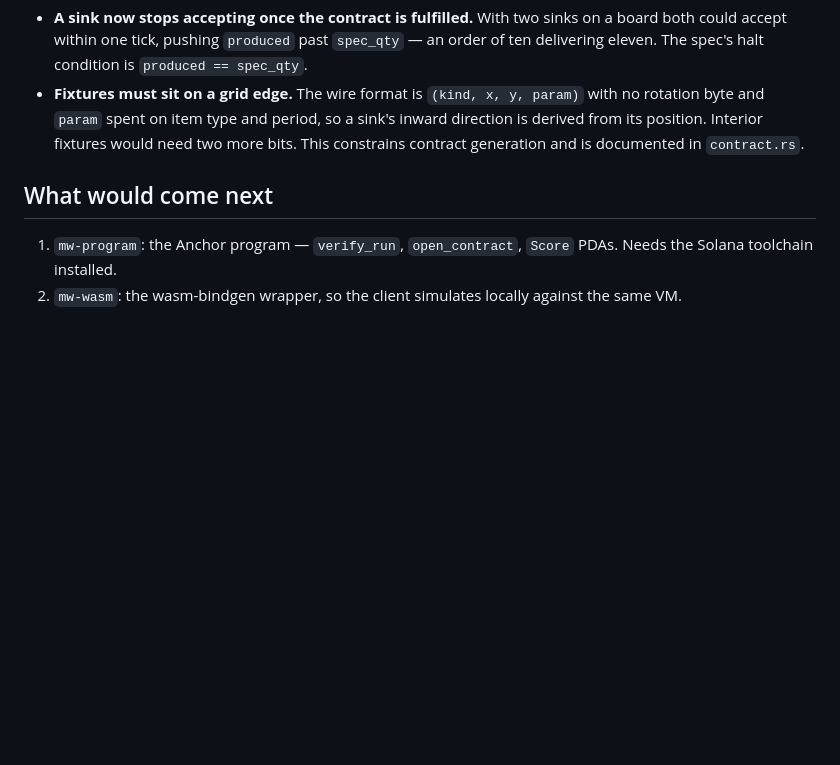
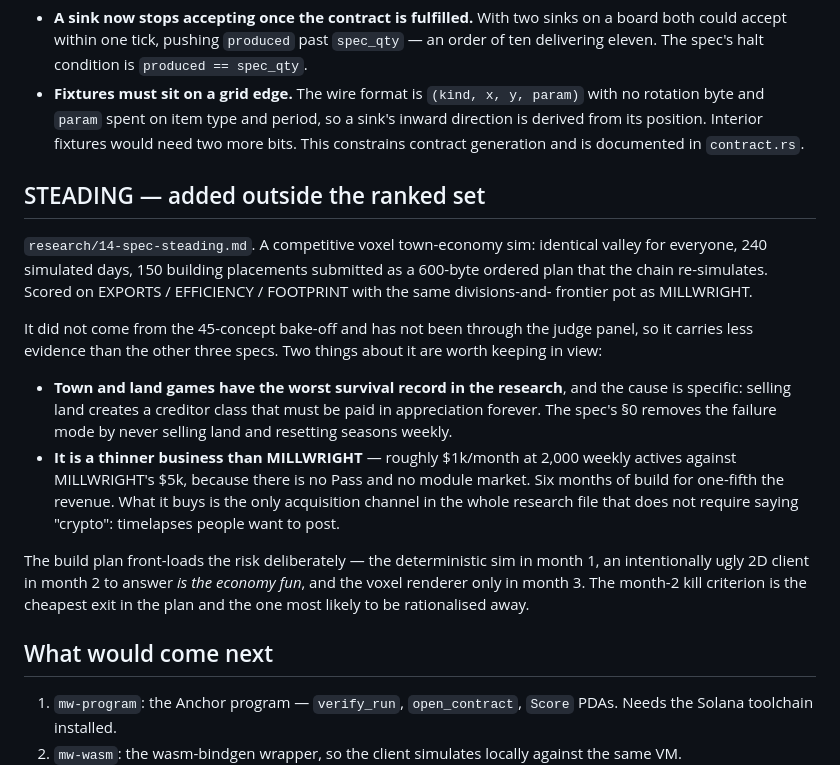
Before and after one commit to 13V/game, a Markdown page: STATUS.md, the part around the change. GitHub-like rendering; blank space fills up the shorter version.

```diff
--- a/STATUS.md
+++ b/STATUS.md
@@ -89,6 +89,29 @@ Two things surfaced while building it, both recorded in code:
   its position. Interior fixtures would need two more bits. This constrains contract generation
   and is documented in `contract.rs`.
 
+## STEADING — added outside the ranked set
+
+`research/14-spec-steading.md`. A competitive voxel town-economy sim: identical valley for
+everyone, 240 simulated days, 150 building placements submitted as a 600-byte ordered plan that
+the chain re-simulates. Scored on EXPORTS / EFFICIENCY / FOOTPRINT with the same divisions-and-
+frontier pot as MILLWRIGHT.
+
+It did not come from the 45-concept bake-off and has not been through the judge panel, so it
+carries less evidence than the other three specs. Two things about it are worth keeping in view:
+
+- **Town and land games have the worst survival record in the research**, and the cause is
+  specific: selling land creates a creditor class that must be paid in appreciation forever.
+  The spec's §0 removes the failure mode by never selling land and resetting seasons weekly.
+- **It is a thinner business than MILLWRIGHT** — roughly $1k/month at 2,000 weekly actives
+  against MILLWRIGHT's $5k, because there is no Pass and no module market. Six months of build
+  for one-fifth the revenue. What it buys is the only acquisition channel in the whole research
+  file that does not require saying "crypto": timelapses people want to post.
+
+The build plan front-loads the risk deliberately — the deterministic sim in month 1, an
+intentionally ugly 2D client in month 2 to answer *is the economy fun*, and the voxel renderer
+only in month 3. The month-2 kill criterion is the cheapest exit in the plan and the one most
+likely to be rationalised away.
+
 ## What would come next
 
 1. `mw-program`: the Anchor program — `verify_run`, `open_contract`, `Score` PDAs. Needs the
```
Also changed, not shown: README.md (+1 -0 lines), research/14-spec-steading.md (added, +294 -0 lines).
